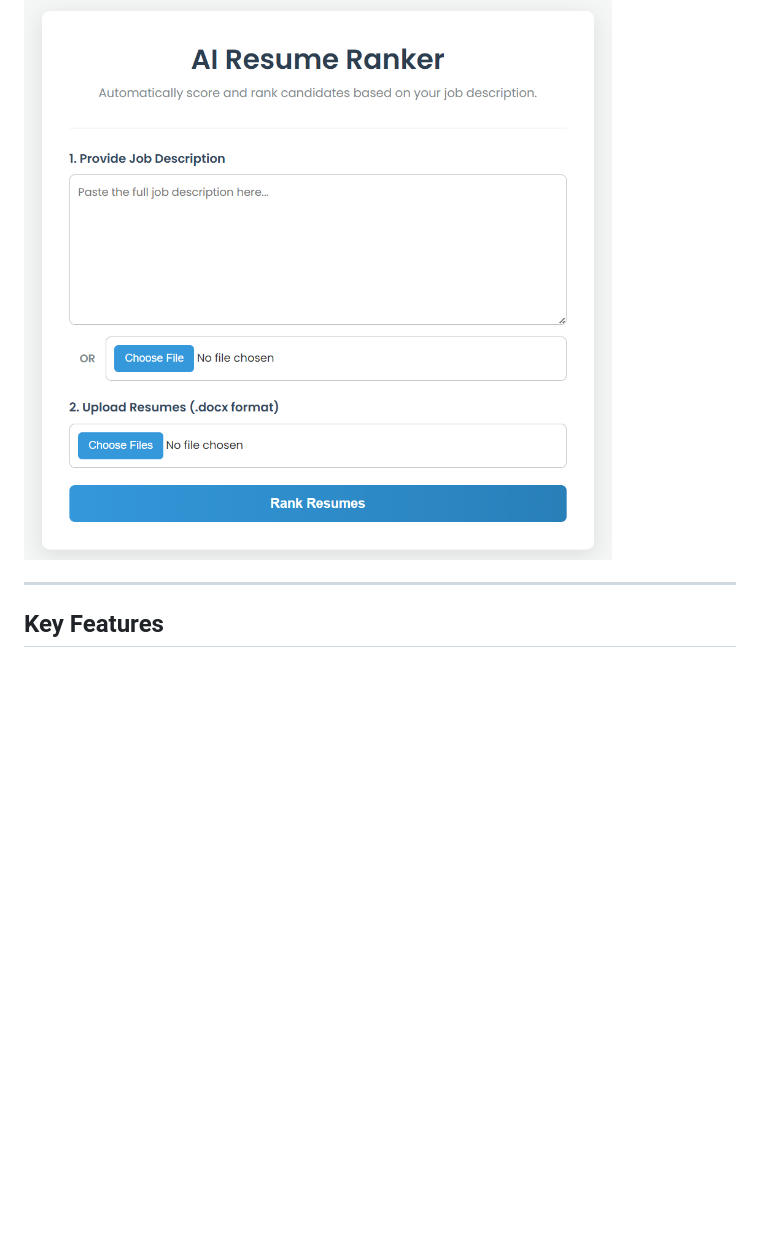
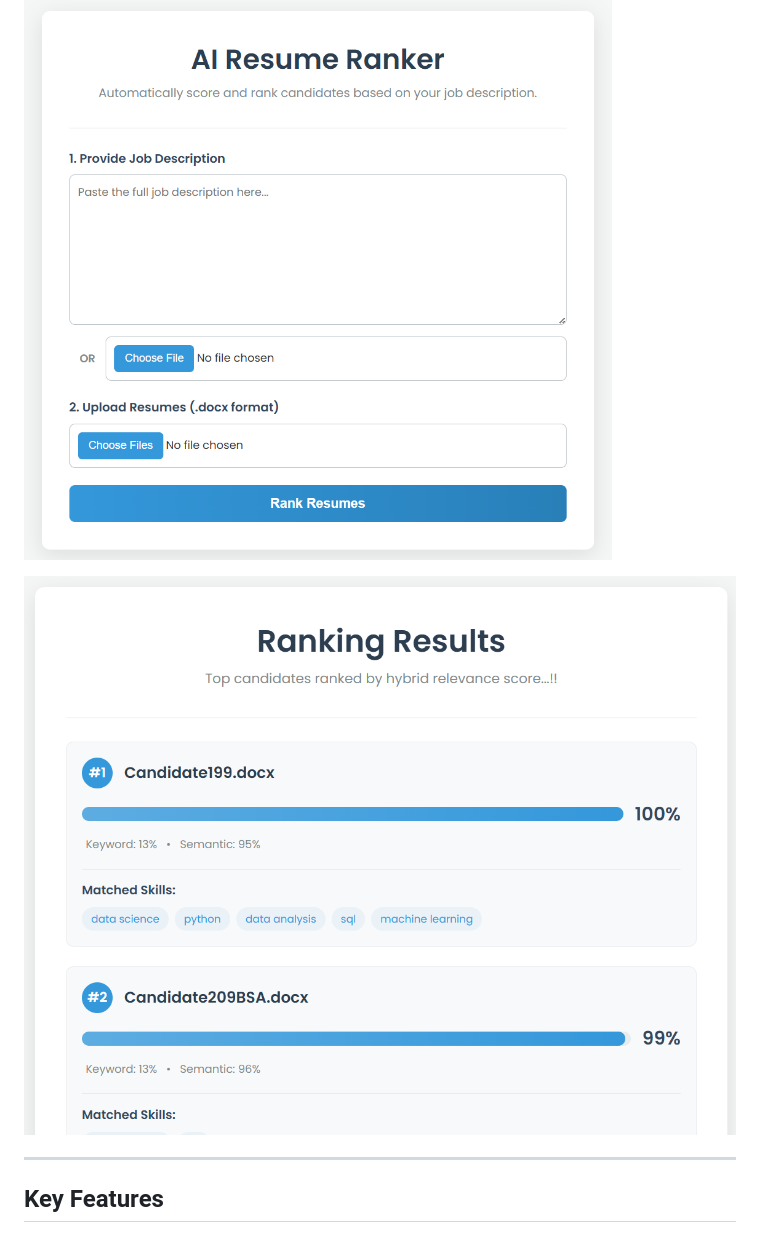
Before and after one commit to kazmisohail/AIResumeRanker, a Markdown page: README.md, the part around the change. GitHub-like rendering; pictures changed too: image-1.png (added); blank space fills up the shorter version.

```diff
--- a/README.md
+++ b/README.md
@@ -3,6 +3,8 @@
 An intelligent resume screening application that leverages Natural Language Processing (NLP) to automate the process of ranking candidates based on their relevance to a job description. This tool helps recruiters save time and identify the most qualified applicants efficiently.
 
 ![AI Resume Ranker Screenshot](image.png)
+
+![AI Resume Ranker Screensho](image-1.png)
 
 ---
 
```
